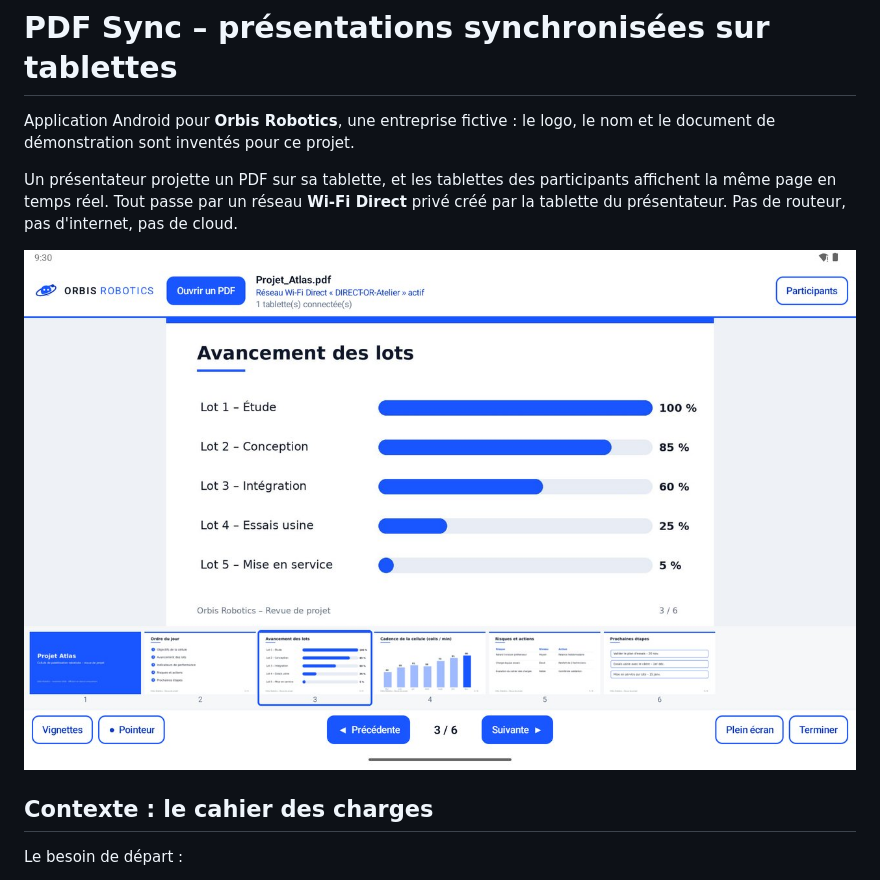
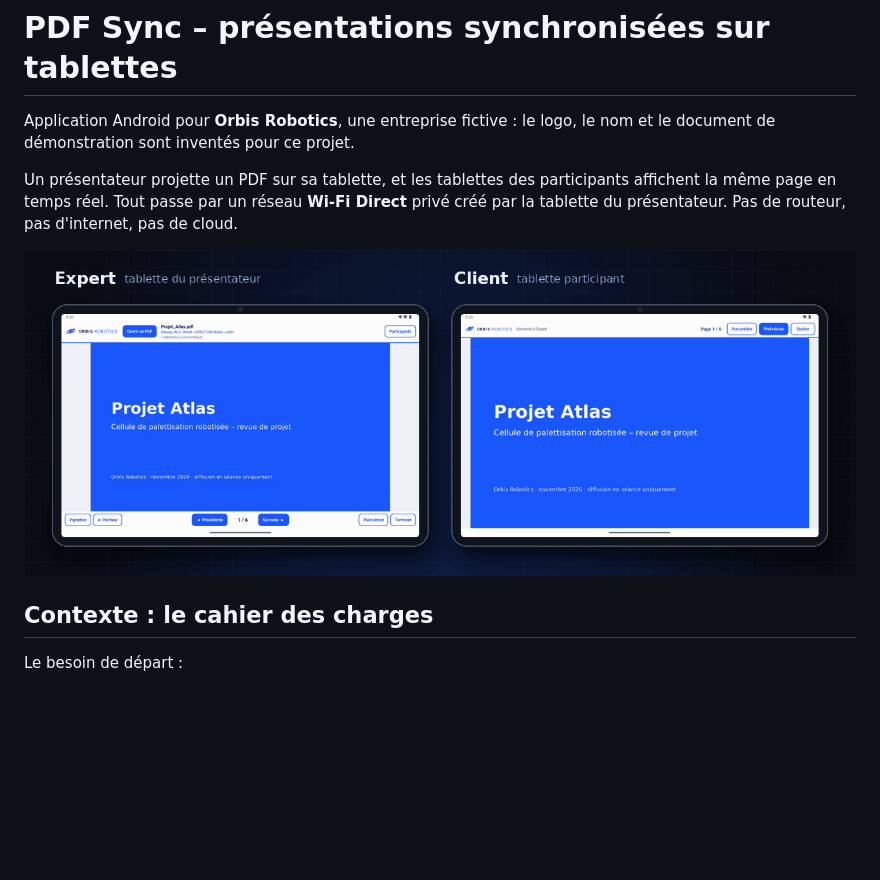
Before and after one commit to ant-one-dev/pdf-sync, a Markdown page: README.md, the part around the change. GitHub-like rendering; pictures changed too: docs/demo.gif (added); blank space fills up the shorter version.

Commit message:
GIF de démo dans le README

```diff
--- a/README.md
+++ b/README.md
@@ -18,7 +18,7 @@ Un présentateur projette un PDF sur sa tablette, et les tablettes des participa
 même page en temps réel. Tout passe par un réseau **Wi-Fi Direct** privé créé par la tablette du
 présentateur. Pas de routeur, pas d'internet, pas de cloud.
 
-![Expert et Client synchronisés](docs/screenshots/expert-vignettes.jpg)
+![Démo : page et pointeur synchronisés entre l’Expert et un Client](docs/demo.gif)
 
 ## Contexte : le cahier des charges
 
```
